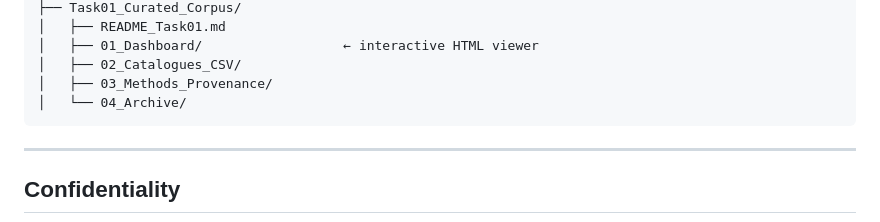
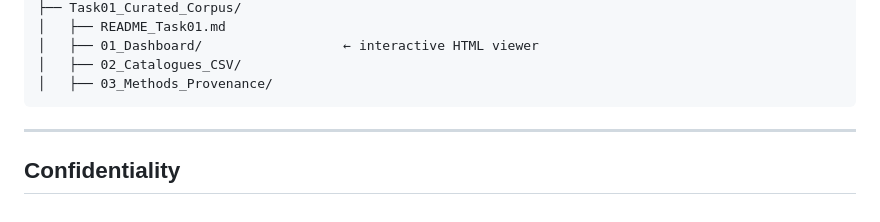
Before and after one commit to SCAI-BIO/apta, a Markdown page: README.md, the part around the change. GitHub-like rendering.

````diff
--- a/README.md
+++ b/README.md
@@ -50,7 +50,6 @@ APTA_PostCOVID_TextToGraph/
 │   ├── 01_Dashboard/                  ← interactive HTML viewer
 │   ├── 02_Catalogues_CSV/
 │   ├── 03_Methods_Provenance/
-│   └── 04_Archive/
 ```
 
 ---
````
